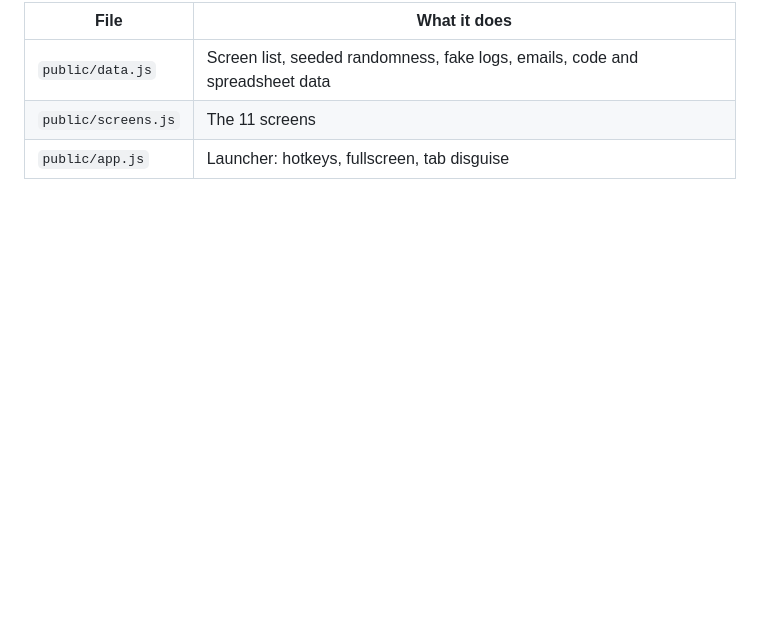
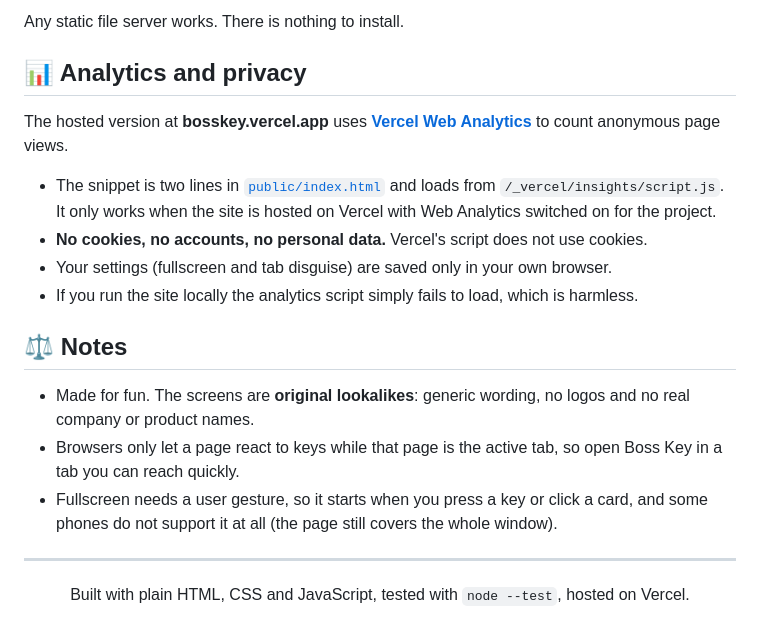
Before and after one commit to mskraban/bosskey, a Markdown page: README.md, the part around one of its changes. Rendered like a GitHub page; blank space fills up the shorter version.

````diff
--- a/README.md
+++ b/README.md
@@ -30,7 +88,26 @@ npm test                                          # tests for the data and logic
 ```
 
-| File | What it does |
-| --- | --- |
-| `public/data.js` | Screen list, seeded randomness, fake logs, emails, code and spreadsheet data |
-| `public/screens.js` | The 11 screens |
-| `public/app.js` | Launcher: hotkeys, fullscreen, tab disguise |
+Any static file server works. There is nothing to install.
+
+## 📊 Analytics and privacy
+
+The hosted version at **bosskey.vercel.app** uses **[Vercel Web Analytics](https://vercel.com/docs/analytics)** to count anonymous page views.
+
+- The snippet is two lines in [`public/index.html`](public/index.html) and loads from `/_vercel/insights/script.js`. It only works when the site is hosted on Vercel with Web Analytics switched on for the project.
+- **No cookies, no accounts, no personal data.** Vercel's script does not use cookies.
+- Your settings (fullscreen and tab disguise) are saved only in your own browser.
+- If you run the site locally the analytics script simply fails to load, which is harmless.
+
+## ⚖️ Notes
+
+- Made for fun. The screens are **original lookalikes**: generic wording, no logos and no real company or product names.
+- Browsers only let a page react to keys while that page is the active tab, so open Boss Key in a tab you can reach quickly.
+- Fullscreen needs a user gesture, so it starts when you press a key or click a card, and some phones do not support it at all (the page still covers the whole window).
+
+<div align="center">
+
+---
+
+Built with plain HTML, CSS and JavaScript, tested with `node --test`, hosted on Vercel.
+
+</div>
````
Also changed, not shown: other parts of README.md (+78 -20 lines), docs/menu.jpg (added), docs/screens.jpg (added).
